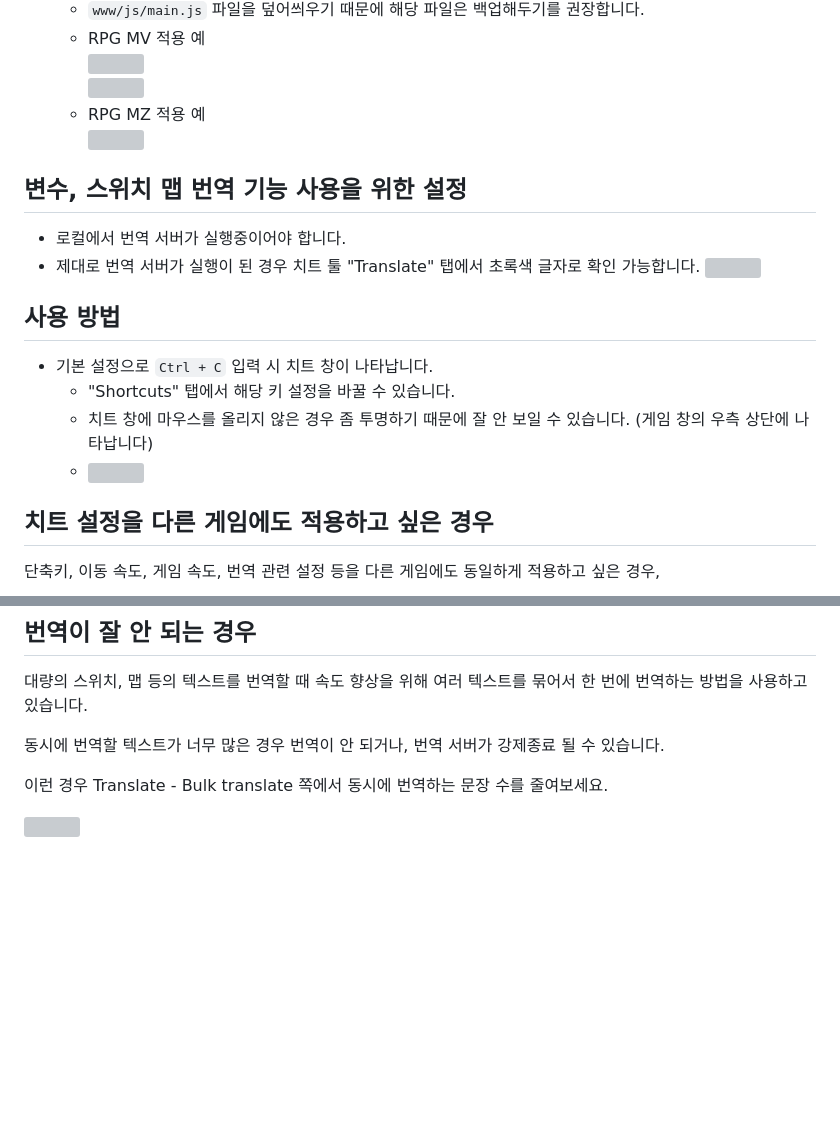
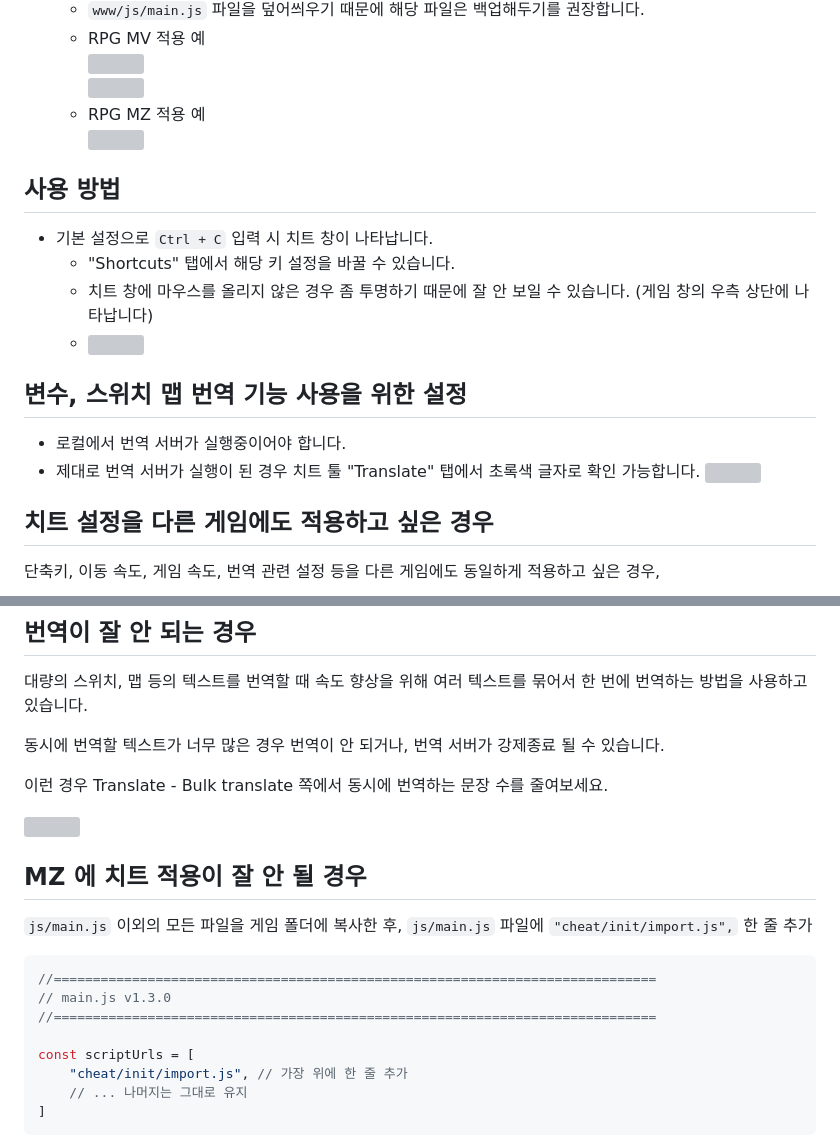
Before and after one commit to paramonos/RPG-Maker-MV-MZ-Cheat-UI-Plugin, a Markdown page: README_ko-kr.md, 2 parts joined by grey strips. Drawn GitHub-style; blank space fills up the shorter version; grey boxes are pictures that could not be loaded.

````diff
--- a/README_ko-kr.md
+++ b/README_ko-kr.md
@@ -64,20 +64,20 @@
 
 
 
-## 변수, 스위치 맵 번역 기능 사용을 위한 설정
-
-- 로컬에서 번역 서버가 실행중이어야 합니다.
-- 제대로 번역 서버가 실행이 된 경우 치트 툴 "Translate" 탭에서 초록색 글자로 확인 가능합니다.
-  <img src="https://user-images.githubusercontent.com/99193603/172051828-679dec01-2352-4ea5-ba3f-a4ead6f34cae.png" width="500"/>
-
-
-
 ## 사용 방법
 
 - 기본 설정으로 `Ctrl + C` 입력 시 치트 창이 나타납니다.
     - "Shortcuts" 탭에서 해당 키 설정을 바꿀 수 있습니다.
     - 치트 창에 마우스를 올리지 않은 경우 좀 투명하기 때문에 잘 안 보일 수 있습니다. (게임 창의 우측 상단에 나타납니다)
     - <img src="https://user-images.githubusercontent.com/99193603/153754676-cee2b96e-c03a-491f-b71c-3c57d6dcc474.JPG" width="400"/>
+
+
+
+## 변수, 스위치 맵 번역 기능 사용을 위한 설정
+
+- 로컬에서 번역 서버가 실행중이어야 합니다.
+- 제대로 번역 서버가 실행이 된 경우 치트 툴 "Translate" 탭에서 초록색 글자로 확인 가능합니다.
+  <img src="https://user-images.githubusercontent.com/99193603/172051828-679dec01-2352-4ea5-ba3f-a4ead6f34cae.png" width="500"/>
 
 
 
@@ -128,3 +128,20 @@
 
 
 <img src="https://user-images.githubusercontent.com/99193603/172104076-6345c991-9844-4b97-bf65-3aa613f715e4.png" width="500"/>
+
+
+
+## MZ 에 치트 적용이 잘 안 될 경우
+
+`js/main.js` 이외의 모든 파일을 게임 폴더에 복사한 후, `js/main.js` 파일에 `"cheat/init/import.js",` 한 줄 추가
+
+```js
+//=============================================================================
+// main.js v1.3.0
+//=============================================================================
+
+const scriptUrls = [
+    "cheat/init/import.js", // 가장 위에 한 줄 추가
+    // ... 나머지는 그대로 유지
+]
+```
````
